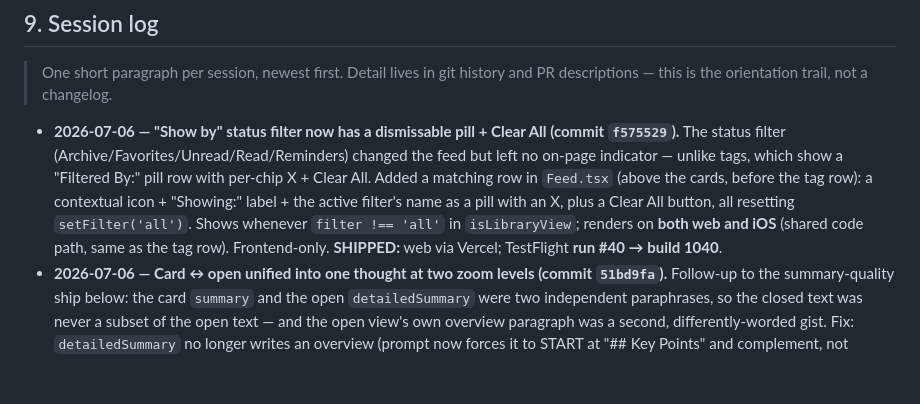
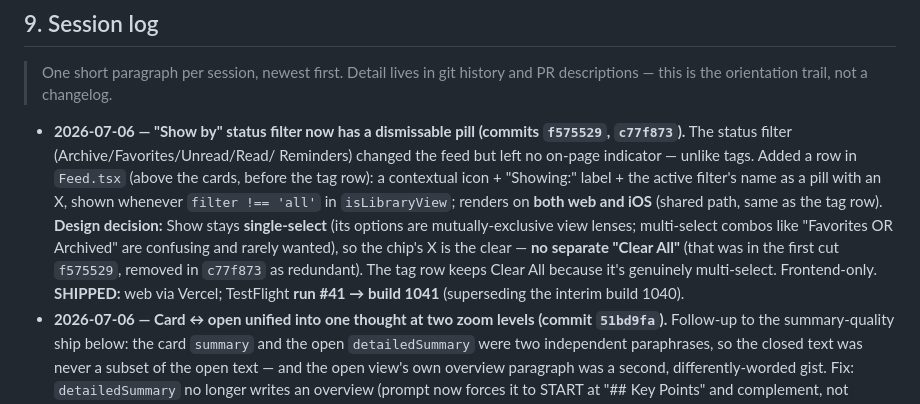
Before and after one commit to morhogeg/MyLinks, a Markdown page: SOURCE_OF_TRUTH.md, the part around the change. Drawn GitHub-style; blank space fills up the shorter version.

Commit message:
docs(ship): Show-by pill is single-select, no Clear All (build 1041)
Co-Authored-By: Claude Opus 4.8 <noreply@anthropic.com>

```diff
--- a/SOURCE_OF_TRUTH.md
+++ b/SOURCE_OF_TRUTH.md
@@ -526,16 +526,19 @@ exact-match, capped.
 > One short paragraph per session, newest first. Detail lives in git history and
 > PR descriptions — this is the orientation trail, not a changelog.
 
-- **2026-07-06 — "Show by" status filter now has a dismissable pill + Clear All
-  (commit `f575529`).** The status filter (Archive/Favorites/Unread/Read/Reminders)
-  changed the feed but left no on-page indicator — unlike tags, which show a
-  "Filtered By:" pill row with per-chip X + Clear All. Added a matching row in
-  `Feed.tsx` (above the cards, before the tag row): a contextual icon + "Showing:"
-  label + the active filter's name as a pill with an X, plus a Clear All button,
-  all resetting `setFilter('all')`. Shows whenever `filter !== 'all'` in
-  `isLibraryView`; renders on **both web and iOS** (shared code path, same as the
-  tag row). Frontend-only. **SHIPPED:** web via Vercel; TestFlight **run #40 →
-  build 1040**.
+- **2026-07-06 — "Show by" status filter now has a dismissable pill (commits
+  `f575529`, `c77f873`).** The status filter (Archive/Favorites/Unread/Read/
+  Reminders) changed the feed but left no on-page indicator — unlike tags. Added a
+  row in `Feed.tsx` (above the cards, before the tag row): a contextual icon +
+  "Showing:" label + the active filter's name as a pill with an X, shown whenever
+  `filter !== 'all'` in `isLibraryView`; renders on **both web and iOS** (shared
+  path, same as the tag row). **Design decision:** Show stays **single-select**
+  (its options are mutually-exclusive view lenses; multi-select combos like
+  "Favorites OR Archived" are confusing and rarely wanted), so the chip's X is the
+  clear — **no separate "Clear All"** (that was in the first cut `f575529`, removed
+  in `c77f873` as redundant). The tag row keeps Clear All because it's genuinely
+  multi-select. Frontend-only. **SHIPPED:** web via Vercel; TestFlight **run #41 →
+  build 1041** (superseding the interim build 1040).
 - **2026-07-06 — Card ↔ open unified into one thought at two zoom levels
   (commit `51bd9fa`).** Follow-up to the summary-quality ship below: the card
   `summary` and the open `detailedSummary` were two independent paraphrases, so
```
